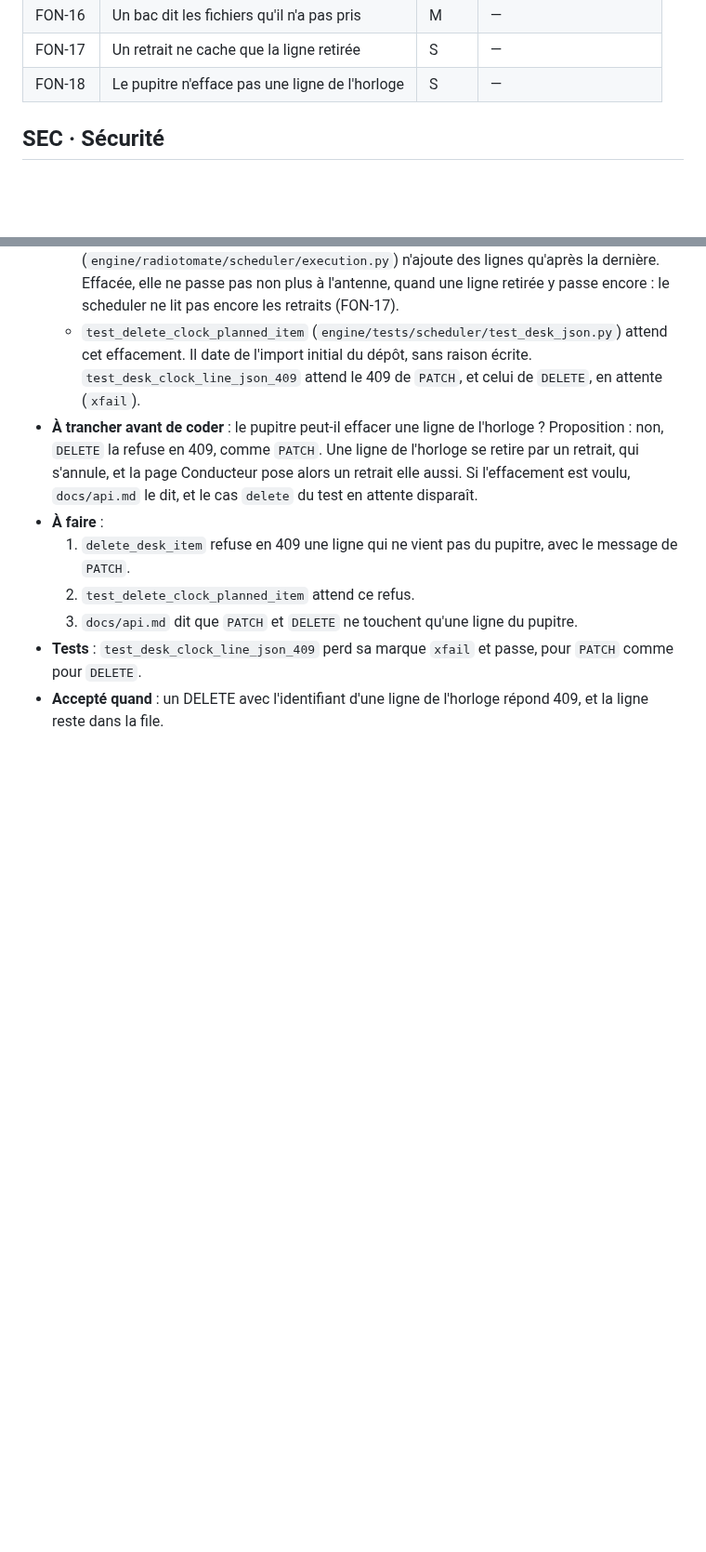
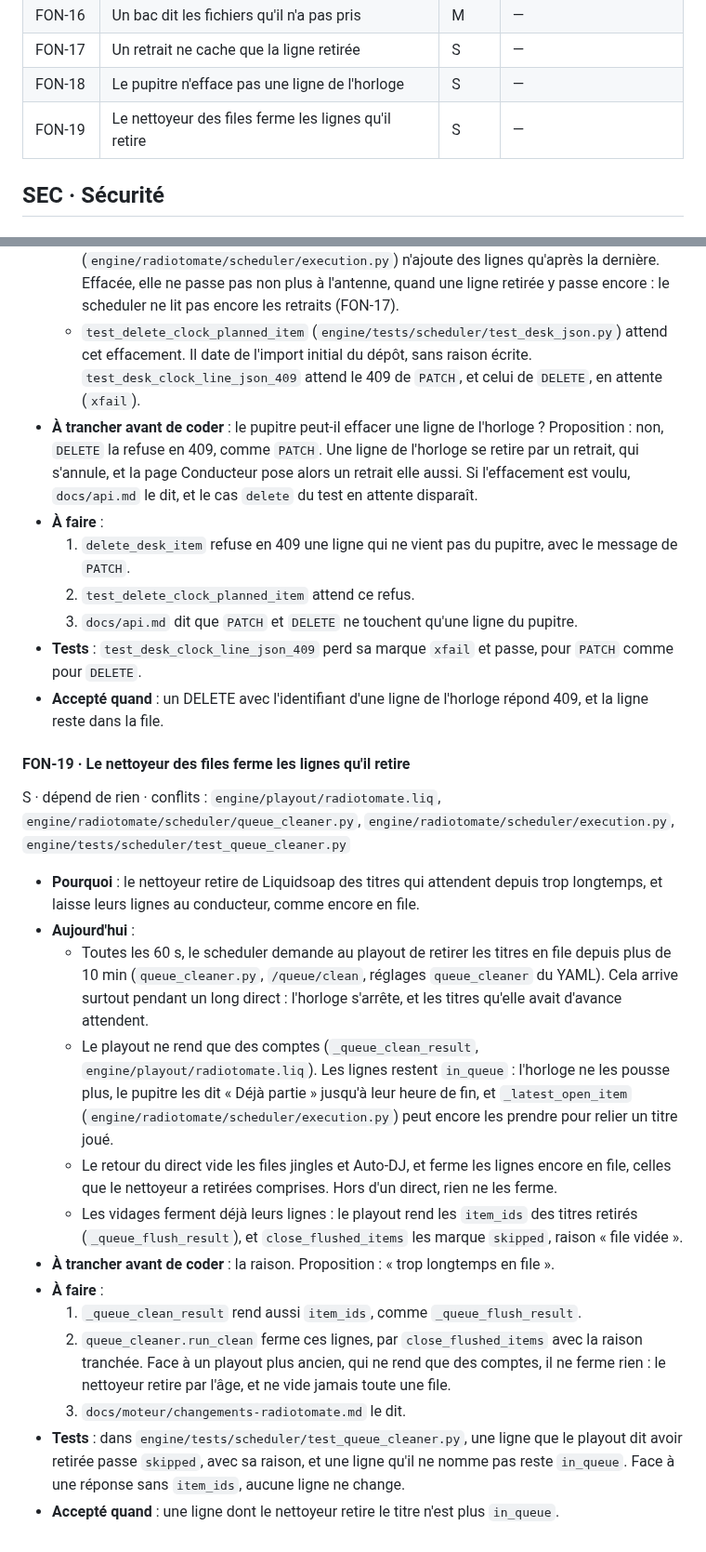
Before and after one commit to lazbutton/button, a Markdown page: docs/feuille-de-route/P2.md, 2 parts joined by grey strips. Shown at 93% size. Rendered like a GitHub page; blank space fills up the shorter version.

Commit message:
Docs : FON-19, le nettoyeur des files ferme les lignes qu'il retire
Le nettoyeur retire de Liquidsoap les titres en file depuis plus de
10 min, et laisse leurs lignes en file, comme le faisaient les vidages.
L'utilisateur l'a laissé hors du correctif des vidages : une fiche à part.

Co-Authored-By: Claude Opus 5.5 <noreply@anthropic.com>

```diff
--- a/docs/feuille-de-route/P2.md
+++ b/docs/feuille-de-route/P2.md
@@ -28,6 +28,7 @@ Ces fiches ne bloquent pas une mise en production. Elles rendent l'exploitation
 | FON-16 | Un bac dit les fichiers qu'il n'a pas pris | M | — |
 | FON-17 | Un retrait ne cache que la ligne retirée | S | — |
 | FON-18 | Le pupitre n'efface pas une ligne de l'horloge | S | — |
+| FON-19 | Le nettoyeur des files ferme les lignes qu'il retire | S | — |
 
 ## SEC · Sécurité
 
@@ -225,3 +226,21 @@ S · dépend de rien · conflits : `engine/radiotomate/scheduler/desk.py`, `engi
   3. `docs/api.md` dit que `PATCH` et `DELETE` ne touchent qu'une ligne du pupitre.
 - **Tests** : `test_desk_clock_line_json_409` perd sa marque `xfail` et passe, pour `PATCH` comme pour `DELETE`.
 - **Accepté quand** : un DELETE avec l'identifiant d'une ligne de l'horloge répond 409, et la ligne reste dans la file.
+
+#### FON-19 · Le nettoyeur des files ferme les lignes qu'il retire
+
+S · dépend de rien · conflits : `engine/playout/radiotomate.liq`, `engine/radiotomate/scheduler/queue_cleaner.py`, `engine/radiotomate/scheduler/execution.py`, `engine/tests/scheduler/test_queue_cleaner.py`
+
+- **Pourquoi** : le nettoyeur retire de Liquidsoap des titres qui attendent depuis trop longtemps, et laisse leurs lignes au conducteur, comme encore en file.
+- **Aujourd'hui** :
+  - Toutes les 60 s, le scheduler demande au playout de retirer les titres en file depuis plus de 10 min (`queue_cleaner.py`, `/queue/clean`, réglages `queue_cleaner` du YAML). Cela arrive surtout pendant un long direct : l'horloge s'arrête, et les titres qu'elle avait d'avance attendent.
+  - Le playout ne rend que des comptes (`_queue_clean_result`, `engine/playout/radiotomate.liq`). Les lignes restent `in_queue` : l'horloge ne les pousse plus, le pupitre les dit « Déjà partie » jusqu'à leur heure de fin, et `_latest_open_item` (`engine/radiotomate/scheduler/execution.py`) peut encore les prendre pour relier un titre joué.
+  - Le retour du direct vide les files jingles et Auto-DJ, et ferme les lignes encore en file, celles que le nettoyeur a retirées comprises. Hors d'un direct, rien ne les ferme.
+  - Les vidages ferment déjà leurs lignes : le playout rend les `item_ids` des titres retirés (`_queue_flush_result`), et `close_flushed_items` les marque `skipped`, raison « file vidée ».
+- **À trancher avant de coder** : la raison. Proposition : « trop longtemps en file ».
+- **À faire** :
+  1. `_queue_clean_result` rend aussi `item_ids`, comme `_queue_flush_result`.
+  2. `queue_cleaner.run_clean` ferme ces lignes, par `close_flushed_items` avec la raison tranchée. Face à un playout plus ancien, qui ne rend que des comptes, il ne ferme rien : le nettoyeur retire par l'âge, et ne vide jamais toute une file.
+  3. `docs/moteur/changements-radiotomate.md` le dit.
+- **Tests** : dans `engine/tests/scheduler/test_queue_cleaner.py`, une ligne que le playout dit avoir retirée passe `skipped`, avec sa raison, et une ligne qu'il ne nomme pas reste `in_queue`. Face à une réponse sans `item_ids`, aucune ligne ne change.
+- **Accepté quand** : une ligne dont le nettoyeur retire le titre n'est plus `in_queue`.
```
